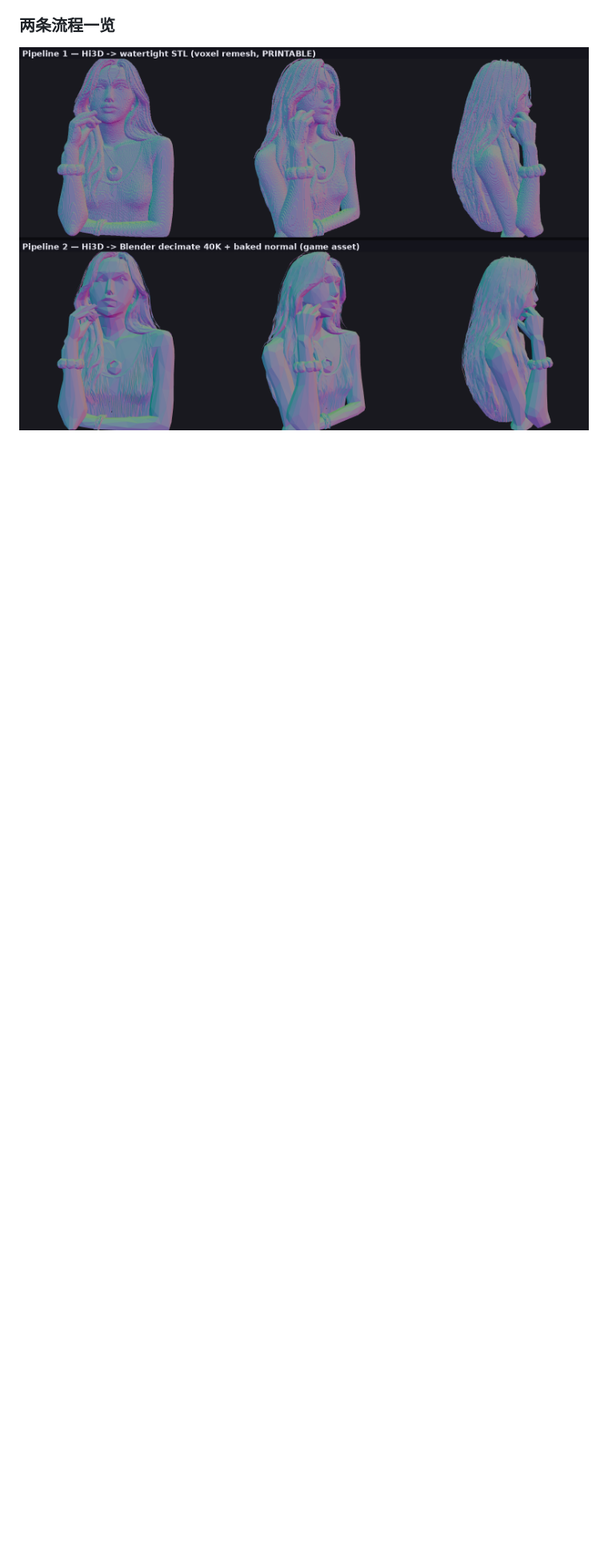
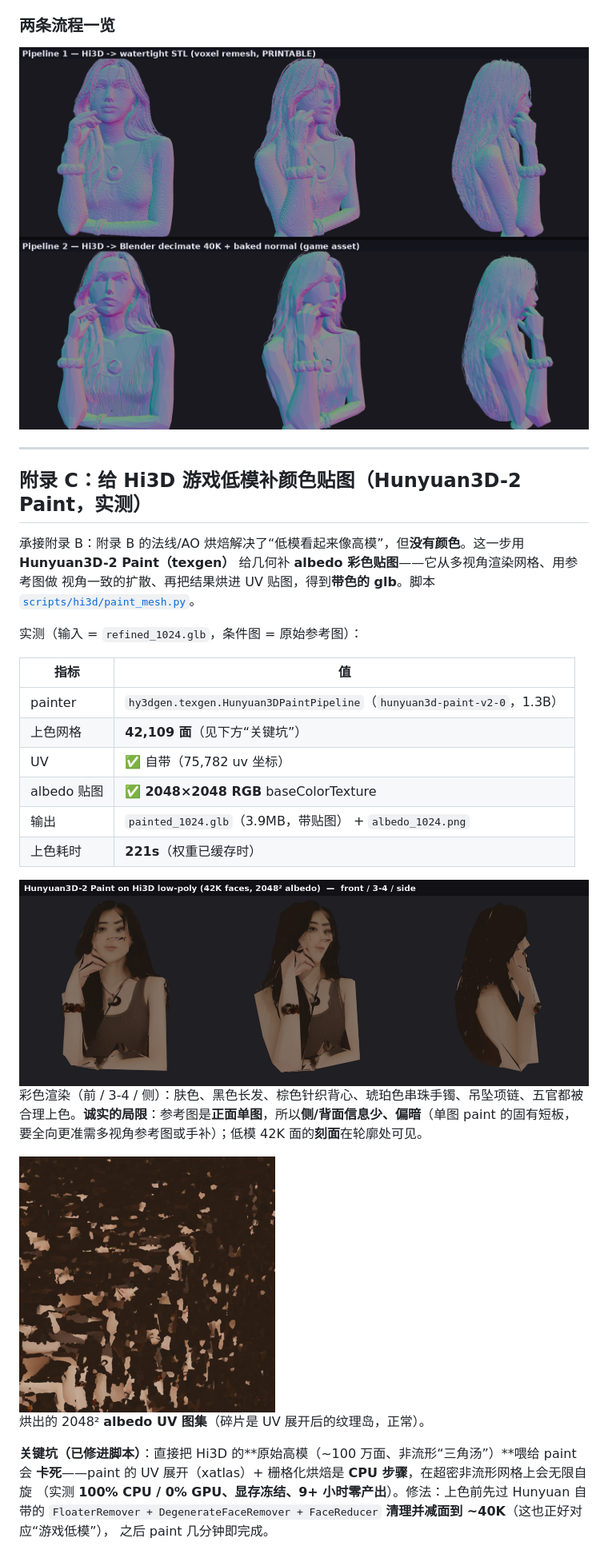
Before and after one commit to liangruibupt/oss-image-models-lab, a Markdown page: docs/HI3D_eval.md, the part around one of its changes. Shown at 80% size. Drawn GitHub-style; pictures changed too: assets/hi3d/paint/albedo_thumb.png (added), assets/hi3d/paint/painted_preview.png (added); blank space fills up the shorter version.

```diff
--- a/docs/HI3D_eval.md
+++ b/docs/HI3D_eval.md
@@ -228,3 +229,41 @@ Hi3D 把“从图到高精度几何”这一步自动化了：**越是只要几
 
 ### 两条流程一览
 <img src="../assets/hi3d/pipelines/pipelines_overview.png" width="900">
+
+
+
+---
+
+## 附录 C：给 Hi3D 游戏低模补颜色贴图（Hunyuan3D-2 Paint，实测）
+
+承接附录 B：附录 B 的法线/AO 烘焙解决了“低模看起来像高模”，但**没有颜色**。这一步用
+**Hunyuan3D-2 Paint（texgen）** 给几何补 **albedo 彩色贴图**——它从多视角渲染网格、用参考图做
+视角一致的扩散、再把结果烘进 UV 贴图，得到**带色的 glb**。脚本 [`scripts/hi3d/paint_mesh.py`](../scripts/hi3d/paint_mesh.py)。
+
+实测（输入 = `refined_1024.glb`，条件图 = 原始参考图）：
+
+| 指标 | 值 |
+|---|---|
+| painter | `hy3dgen.texgen.Hunyuan3DPaintPipeline`（`hunyuan3d-paint-v2-0`，1.3B） |
+| 上色网格 | **42,109 面**（见下方“关键坑”） |
+| UV | ✅ 自带（75,782 uv 坐标） |
+| albedo 贴图 | ✅ **2048×2048 RGB** baseColorTexture |
+| 输出 | `painted_1024.glb`（3.9MB，带贴图） + `albedo_1024.png` |
+| 上色耗时 | **221s**（权重已缓存时） |
+
+<img src="../assets/hi3d/paint/painted_preview.png" width="900">
+
+彩色渲染（前 / 3-4 / 侧）：肤色、黑色长发、棕色针织背心、琥珀色串珠手镯、吊坠项链、五官都被
+合理上色。**诚实的局限**：参考图是**正面单图**，所以**侧/背面信息少、偏暗**（单图 paint 的固有短板，
+要全向更准需多视角参考图或手补）；低模 42K 面的**刻面**在轮廓处可见。
+
+<img src="../assets/hi3d/paint/albedo_thumb.png" width="320">
+
+烘出的 2048² **albedo UV 图集**（碎片是 UV 展开后的纹理岛，正常）。
+
+**关键坑（已修进脚本）**：直接把 Hi3D 的**原始高模（~100 万面、非流形“三角汤”）**喂给 paint 会
+**卡死**——paint 的 UV 展开（xatlas）+ 栅格化烘焙是 **CPU 步骤**，在超密非流形网格上会无限自旋
+（实测 **100% CPU / 0% GPU、显存冻结、9+ 小时零产出**）。修法：上色前先过 Hunyuan 自带的
+`FloaterRemover + DegenerateFaceRemover + FaceReducer` **清理并减面到 ~40K**（这也正好对应“游戏低模”），
+之后 paint 几分钟即完成。
+
```
Also changed, not shown: other parts of docs/HI3D_eval.md (+7 -0 lines), 1 other file.
